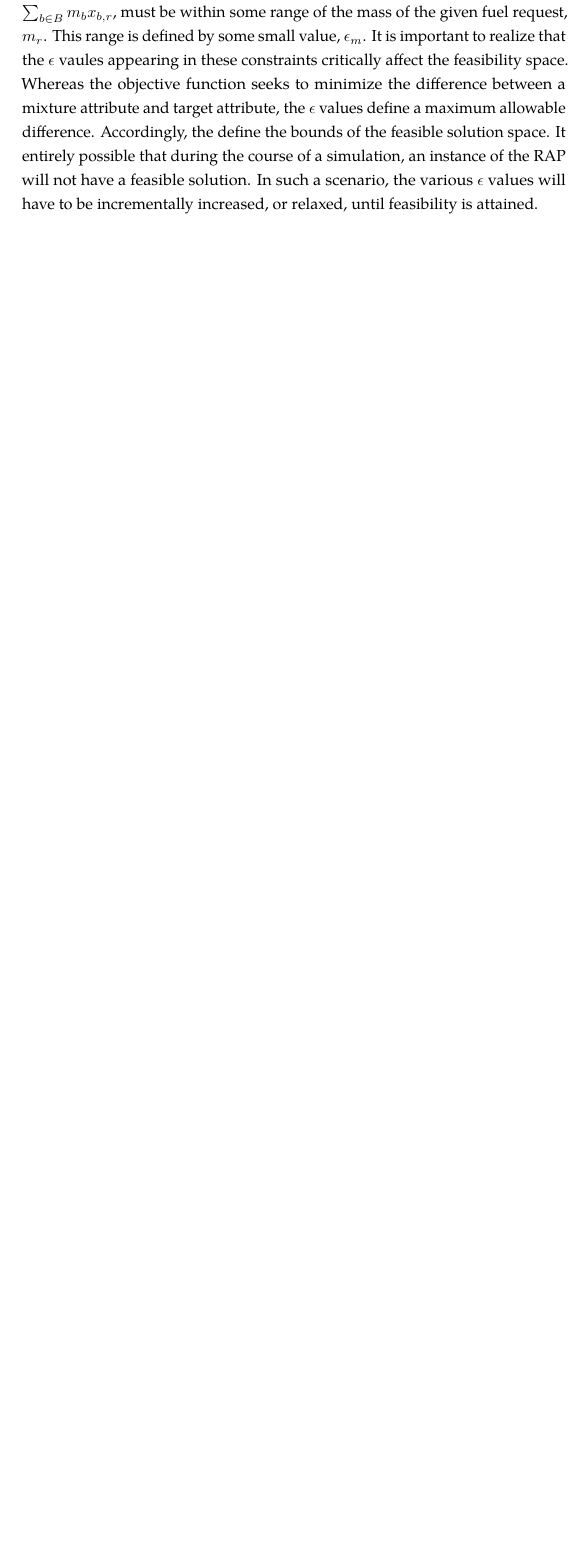
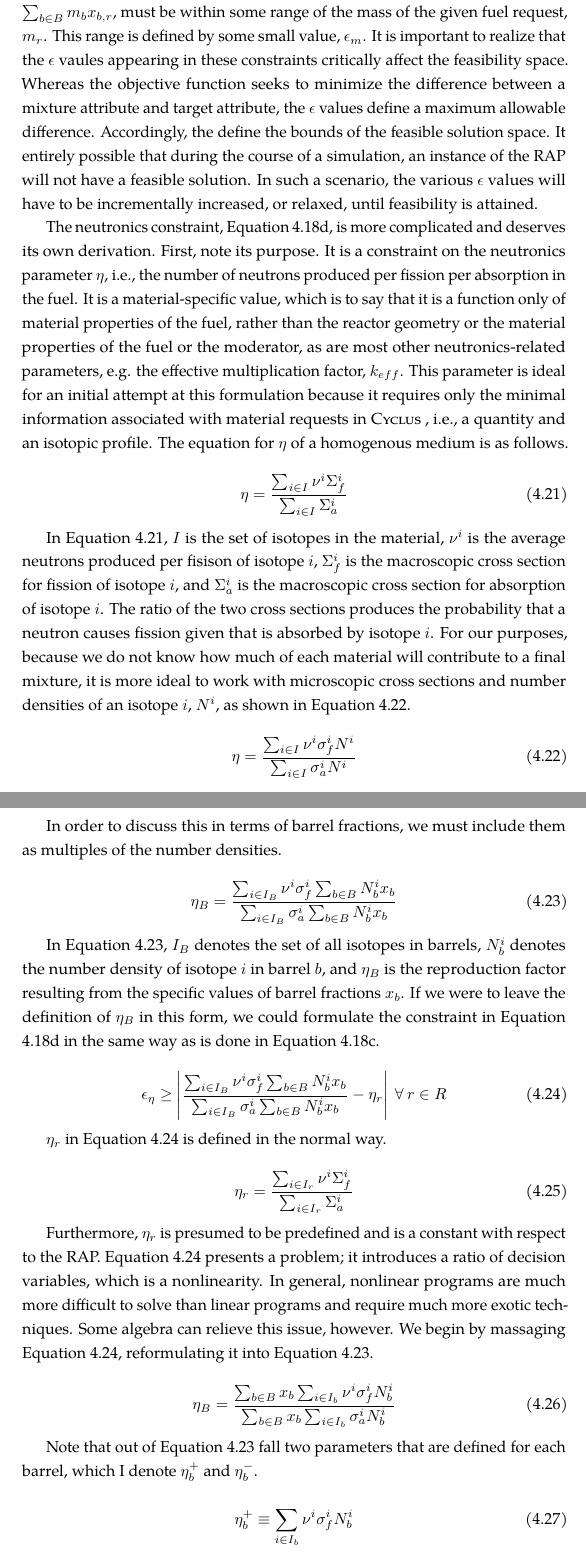
Before and after one commit to gidden/thesis, a LaTeX thesis (prelim/paper/prelim.tex, which reads prelim/paper/chapters/research/rap_formulation.tex): part of page 31 of 33 before the commit and two parts of pages 31 and 32 of 35 after it, the two joined at a grey line, cut so that both start at the same text, the shorter picture padded with empty space. Compiled offline with pdfLaTeX.

Commit message:
finished the section on the normal RAP formulation

```diff
--- a/prelim/paper/chapters/research/rap_formulation.tex
+++ b/prelim/paper/chapters/research/rap_formulation.tex
@@ -105,3 +105,95 @@ simulation, an instance of the RAP will not have a feasible solution. In such a
 scenario, the various $\epsilon$ values will have to be incrementally increased,
 or relaxed, until feasibility is attained.
 
+The neutronics constraint, Equation \ref{eqs:rap_eta}, is more complicated and
+deserves its own derivation. First, note its purpose. It is a constraint on the
+neutronics parameter $\eta$, i.e., the number of neutrons produced per fission
+per absorption in the fuel. It is a material-specific value, which is to say
+that it is a function only of material properties of the fuel, rather than the
+reactor geometry or the material properties of the fuel or the moderator, as are
+most other neutronics-related parameters, e.g. the effective multiplication
+factor, $k_{eff}$. This parameter is ideal for an initial attempt at this
+formulation because it requires only the minimal information associated with
+material requests in \Cyclus, i.e., a quantity and an isotopic profile. The
+equation for $\eta$ of a homogenous medium is as follows.
+
+\begin{equation}
+\label{eqs:eta_macro}
+\eta = \frac{\sum_{i \in I} \nu^{i} \Sigma_{f}^{i}}
+            {\sum_{i \in I} \Sigma_{a}^{i}}
+\end{equation}
+
+In Equation \ref{eqs:eta_macro}, $I$ is the set of isotopes in the material,
+$\nu^{i}$ is the average neutrons produced per fisison of isotope $i$,
+$\Sigma_{f}^{i}$ is the macroscopic cross section for fission of isotope $i$,
+and $\Sigma_{a}^{i}$ is the macroscopic cross section for absorption of isotope
+$i$. The ratio of the two cross sections produces the probability that a neutron
+causes fission given that is absorbed by isotope $i$. For our purposes, because
+we do not know how much of each material will contribute to a final mixture, it
+is more ideal to work with microscopic cross sections and number densities of an
+isotope $i$, $N^{i}$, as shown in Equation \ref{eqs:eta_micro}.
+
+\begin{equation}
+\label{eqs:eta_micro}
+\eta = \frac{\sum_{i \in I} \nu^{i} \sigma_{f}^{i} N^{i}}
+            {\sum_{i \in I} \sigma_{a}^{i} N^{i}}
+\end{equation}
+
+In order to discuss this in terms of barrel fractions, we must include them as
+multiples of the number densities.
+
+\begin{equation}
+\label{eqs:eta_fractions_nonlin}
+\eta_{B} = \frac{\sum_{i \in I_{B}} \nu^{i} \sigma_{f}^{i} \sum_{b \in B} N_{b}^{i} x_{b}}
+                {\sum_{i \in I_{B}} \sigma_{a}^{i} \sum_{b \in B} N_{b}^{i} x_{b}}
+\end{equation}
+
+In Equation \ref{eqs:eta_fractions_nonlin}, $I_{B}$ denotes the set of all
+isotopes in barrels, $N_{b}^{i}$ denotes the number density of isotope $i$ in
+barrel $b$, and $\eta_{B}$ is the reproduction factor resulting from the
+specific values of barrel fractions $x_{b}$. If we were to leave the definition
+of $\eta_{B}$ in this form, we could formulate the constraint in
+Equation \ref{eqs:rap_eta} in the same way as is done in
+Equation \ref{eqs:rap_mass}.
+
+\begin{equation}
+\label{eqs:eta_nonlin}
+\epsilon_{\eta} \geq \left|
+\frac{\sum_{i \in I_{B}} \nu^{i} \sigma_{f}^{i} \sum_{b \in B} N_{b}^{i} x_{b}}
+     {\sum_{i \in I_{B}} \sigma_{a}^{i} \sum_{b \in B} N_{b}^{i} x_{b}}
+- \eta_{r} \right|
+\: \forall \: r \in R
+\end{equation}
+
+$\eta_{r}$ in Equation \ref{eqs:eta_nonlin} is defined in the normal way.
+
+\begin{equation}
+\label{eqs:eta_r}
+\eta_{r} = \frac{\sum_{i \in I_{r}} \nu^{i} \Sigma_{f}^{i}}
+                {\sum_{i \in I_{r}} \Sigma_{a}^{i}}
+\end{equation}
+
+Furthermore, $\eta_{r}$ is presumed to be predefined and is a constant with
+respect to the RAP. Equation \ref{eqs:eta_nonlin} presents a problem; it
+introduces a ratio of decision variables, which is a nonlinearity. In general,
+nonlinear programs are much more difficult to solve than linear programs and
+require much more exotic techniques. Some algebra can relieve this issue,
+however. We begin by massaging Equation \ref{eqs:eta_nonlin}, reformulating it
+into Equation \ref{eqs:eta_fractions_nonlin}.
+
+\begin{equation}
+\label{eqs:eta_fractions_lin}
+\eta_{B} = \frac{\sum_{b \in B} x_{b} \sum_{i \in I_{b}} \nu^{i} \sigma_{f}^{i} N_{b}^{i}}
+                {\sum_{b \in B} x_{b} \sum_{i \in I_{b}} \sigma_{a}^{i} N_{b}^{i}}
+\end{equation}
+
+Note that out of Equation \ref{eqs:eta_fractions_nonlin} fall two parameters
+that are defined for each barrel, which I denote $\eta_{b}^{+}$ and
+$\eta_{b}^{-}$.
+
+\begin{equation}
+\label{eqs:eta_+}
+\eta_{b}^{+} \equiv \sum_{i \in I_{b}} \nu^{i} \sigma_{f}^{i} N_{b}^{i}
+\end{equation}
+
+\begin{equation}
@@ -107,0 +208,4 @@ or relaxed, until feasibility is attained.
+\label{eqs:eta_simple}
+\eta_{B} = \frac{\sum_{b \in B} \eta_{b}^{+} x_{b}}
+                {\sum_{b \in B} \eta_{b}^{-} x_{b}}
+\end{equation}
```
Also changed, not shown: prelim/paper/chapters/research/rap_formulation.tex (36 more changed lines).
